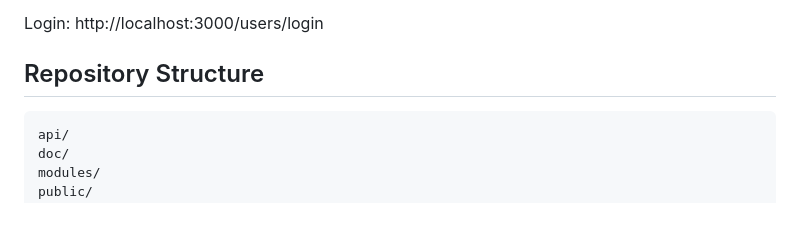
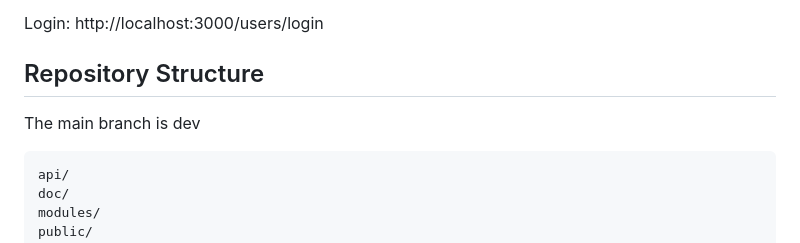
Before and after one commit to lhf552004/quiz-project, a Markdown page: README.md, the part around the change. GitHub-like rendering; blank space fills up the shorter version.

Commit message:
Add information about main branch

```diff
--- a/README.md
+++ b/README.md
@@ -28,6 +28,7 @@ Login: http://localhost:3000/users/login
 
 
 ## Repository Structure
+  The main branch is dev
 
     api/
     doc/
```
